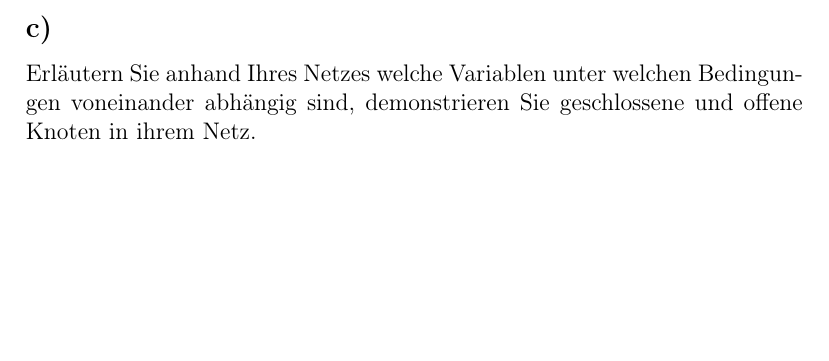
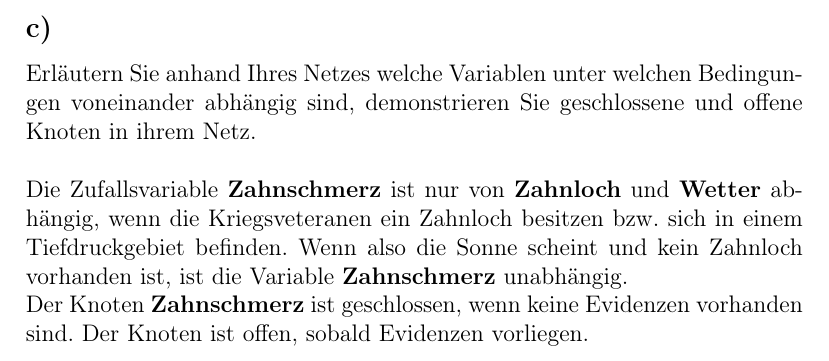
Before and after one commit to kRITZCREEK/kuenstliche-intelligenz-praktikum, a LaTeX document (Praktikum1/Doku/Doku.tex): part of page 6 of 6, cut so that both start at the same text, the shorter picture padded with empty space. Compiled offline with pdfLaTeX.

Commit message:
Fügt die Lösung der Aufgabe 1.2 c hinzu.

```diff
--- a/Praktikum1/Doku/Doku.tex
+++ b/Praktikum1/Doku/Doku.tex
@@ -206,5 +206,7 @@ Zeichnen Sie die vollständige gemeinsame Verteilung in Form einer 3-dimensional
 
 \subsection*{c)}
 Erläutern Sie anhand Ihres Netzes welche Variablen unter welchen Bedingungen voneinander abhängig sind, demonstrieren Sie geschlossene und offene Knoten in ihrem Netz.
-\\
+\\\\
+Die Zufallsvariable \textbf{Zahnschmerz} ist nur von \textbf{Zahnloch} und \textbf{Wetter} abhängig, wenn die Kriegsveteranen ein Zahnloch besitzen bzw. sich in einem Tiefdruckgebiet befinden. Wenn also die Sonne scheint und kein Zahnloch vorhanden ist, ist die Variable \textbf{Zahnschmerz} unabhängig.\\
+Der Knoten \textbf{Zahnschmerz} ist geschlossen, wenn keine Evidenzen vorhanden sind. Der Knoten ist offen, sobald Evidenzen vorliegen.
 \end{document}
```
